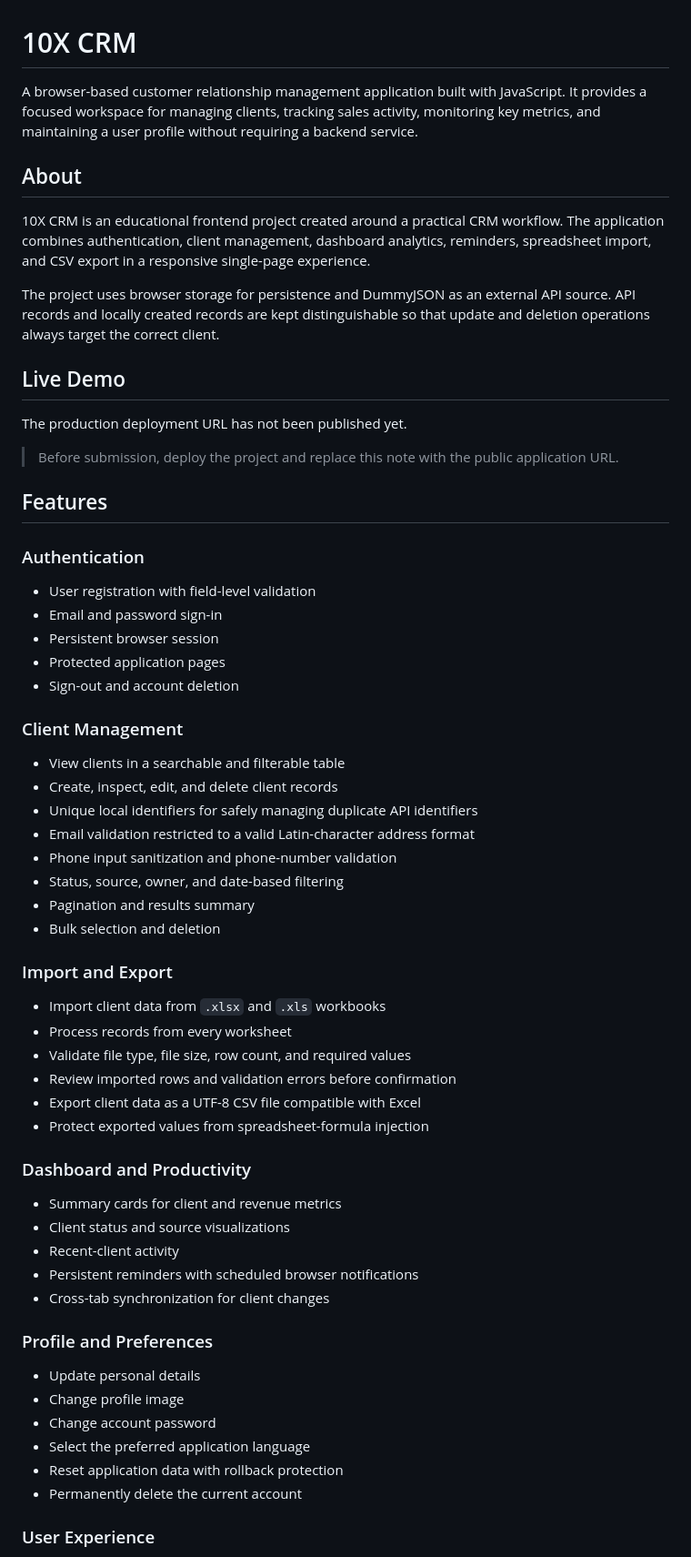
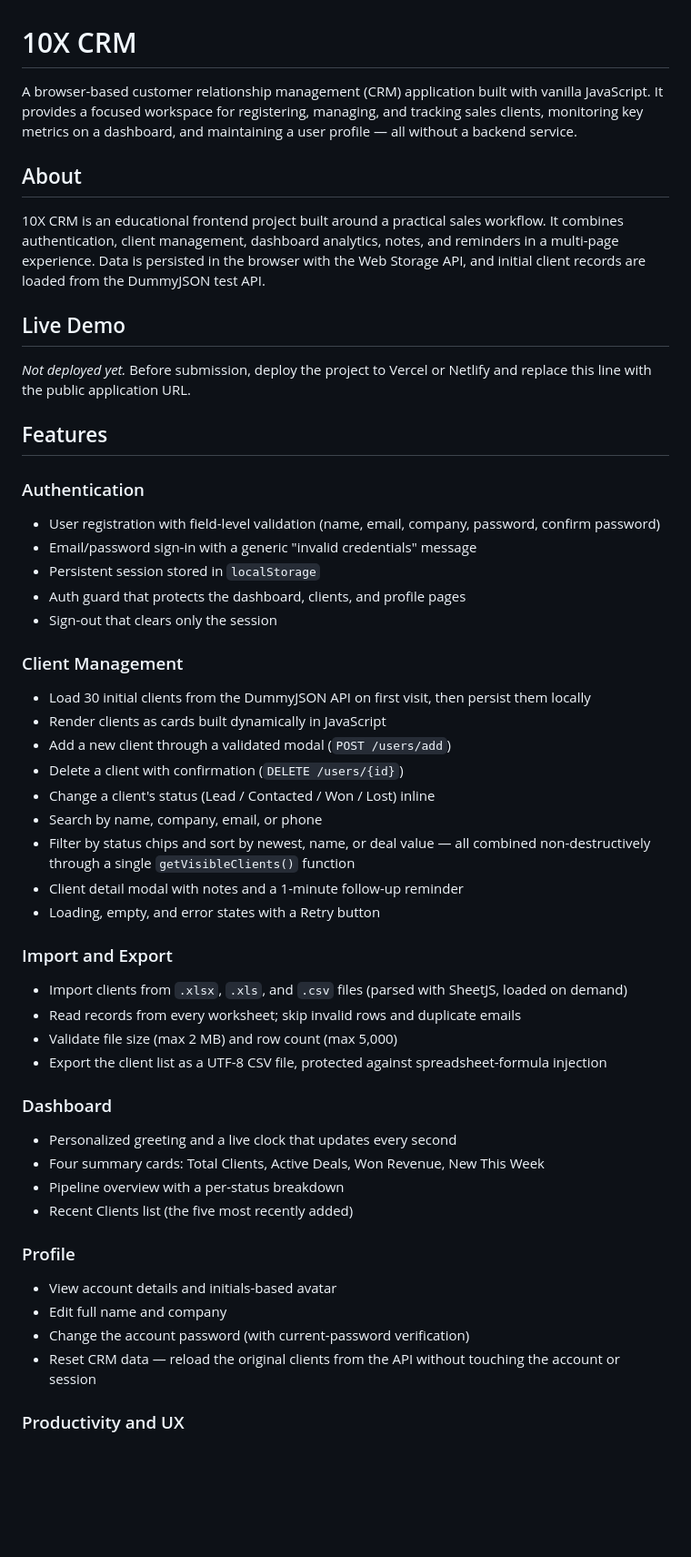
Before and after one commit to maribostashvili-93/10x-crm-Mariami-Bostashvili, a Markdown page: README.md, the part around one of its changes. Shown at 91% size. Drawn GitHub-style; blank space fills up the shorter version.

Commit message:
docs: update readme and add exam roadmap

```diff
--- a/README.md
+++ b/README.md
@@ -1,74 +1,71 @@
 # 10X CRM
 
-A browser-based customer relationship management application built with
-JavaScript. It provides a focused workspace for managing clients, tracking
-sales activity, monitoring key metrics, and maintaining a user profile without
-requiring a backend service.
+A browser-based customer relationship management (CRM) application built with
+vanilla JavaScript. It provides a focused workspace for registering, managing,
+and tracking sales clients, monitoring key metrics on a dashboard, and
+maintaining a user profile — all without a backend service.
 
 ## About
 
-10X CRM is an educational frontend project created around a practical CRM
-workflow. The application combines authentication, client management,
-dashboard analytics, reminders, spreadsheet import, and CSV export in a
-responsive single-page experience.
-
-The project uses browser storage for persistence and DummyJSON as an external
-API source. API records and locally created records are kept distinguishable so
-that update and deletion operations always target the correct client.
+10X CRM is an educational frontend project built around a practical sales
+workflow. It combines authentication, client management, dashboard analytics,
+notes, and reminders in a multi-page experience. Data is persisted in the
+browser with the Web Storage API, and initial client records are loaded from
+the DummyJSON test API.
 
 ## Live Demo
 
-The production deployment URL has not been published yet.
-
-> Before submission, deploy the project and replace this note with the public
-> application URL.
+_Not deployed yet._ Before submission, deploy the project to Vercel or Netlify
+and replace this line with the public application URL.
 
 ## Features
 
 ### Authentication
 
-- User registration with field-level validation
-- Email and password sign-in
-- Persistent browser session
-- Protected application pages
-- Sign-out and account deletion
+- User registration with field-level validation (name, email, company,
+  password, confirm password)
+- Email/password sign-in with a generic "invalid credentials" message
+- Persistent session stored in `localStorage`
+- Auth guard that protects the dashboard, clients, and profile pages
+- Sign-out that clears only the session
 
 ### Client Management
 
-- View clients in a searchable and filterable table
-- Create, inspect, edit, and delete client records
-- Unique local identifiers for safely managing duplicate API identifiers
-- Email validation restricted to a valid Latin-character address format
-- Phone input sanitization and phone-number validation
-- Status, source, owner, and date-based filtering
-- Pagination and results summary
-- Bulk selection and deletion
+- Load 30 initial clients from the DummyJSON API on first visit, then persist
+  them locally
+- Render clients as cards built dynamically in JavaScript
+- Add a new client through a validated modal (`POST /users/add`)
+- Delete a client with confirmation (`DELETE /users/{id}`)
+- Change a client's status (Lead / Contacted / Won / Lost) inline
+- Search by name, company, email, or phone
+- Filter by status chips and sort by newest, name, or deal value — all
+  combined non-destructively through a single `getVisibleClients()` function
+- Client detail modal with notes and a 1-minute follow-up reminder
+- Loading, empty, and error states with a Retry button
 
 ### Import and Export
 
-- Import client data from `.xlsx` and `.xls` workbooks
-- Process records from every worksheet
-- Validate file type, file size, row count, and required values
-- Review imported rows and validation errors before confirmation
-- Export client data as a UTF-8 CSV file compatible with Excel
-- Protect exported values from spreadsheet-formula injection
+- Import clients from `.xlsx`, `.xls`, and `.csv` files (parsed with SheetJS,
+  loaded on demand)
+- Read records from every worksheet; skip invalid rows and duplicate emails
+- Validate file size (max 2 MB) and row count (max 5,000)
+- Export the client list as a UTF-8 CSV file, protected against
+  spreadsheet-formula injection
 
-### Dashboard and Productivity
+### Dashboard
 
-- Summary cards for client and revenue metrics
-- Client status and source visualizations
-- Recent-client activity
-- Persistent reminders with scheduled browser notifications
-- Cross-tab synchronization for client changes
+- Personalized greeting and a live clock that updates every second
+- Four summary cards: Total Clients, Active Deals, Won Revenue, New This Week
+- Pipeline overview with a per-status breakdown
+- Recent Clients list (the five most recently added)
 
-### Profile and Preferences
+### Profile
 
-- Update personal details
-- Change profile image
-- Change account password
-- Select the preferred application language
-- Reset application data with rollback protection
-- Permanently delete the current account
+- View account details and initials-based avatar
+- Edit full name and company
+- Change the account password (with current-password verification)
+- Reset CRM data — reload the original clients from the API without touching
+  the account or session
 
-### User Experience
+### Productivity and UX
 
```
Also changed, not shown: other parts of README.md (+81 -112 lines), ROADMAP.md (added, +441 -0 lines).
